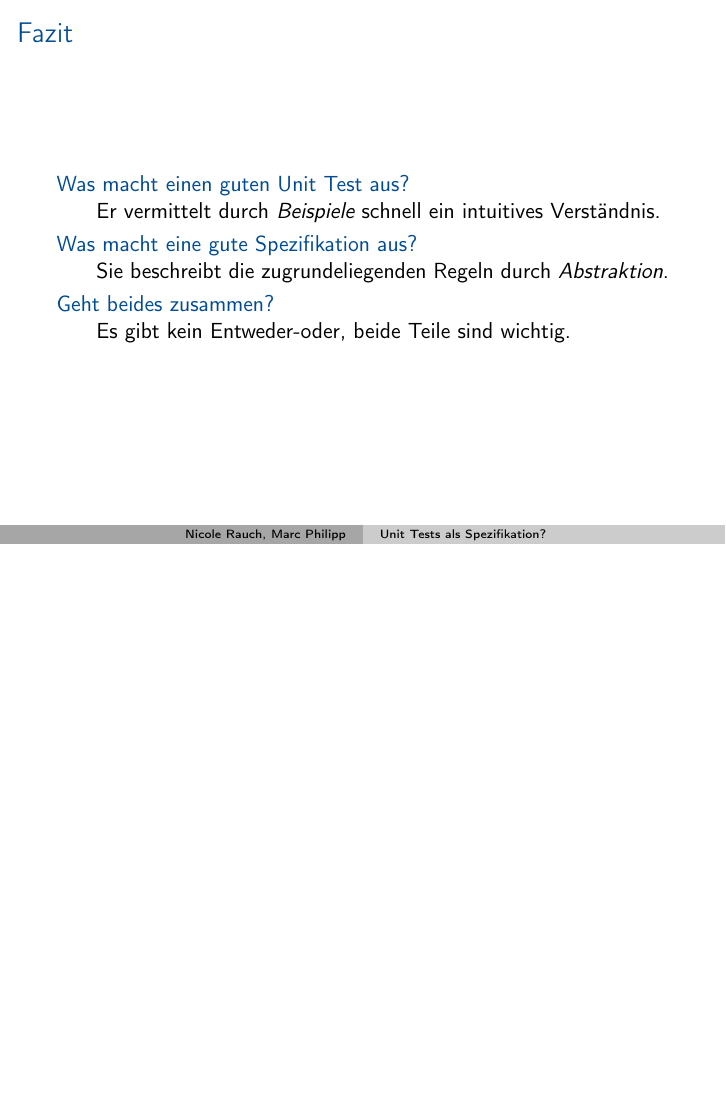
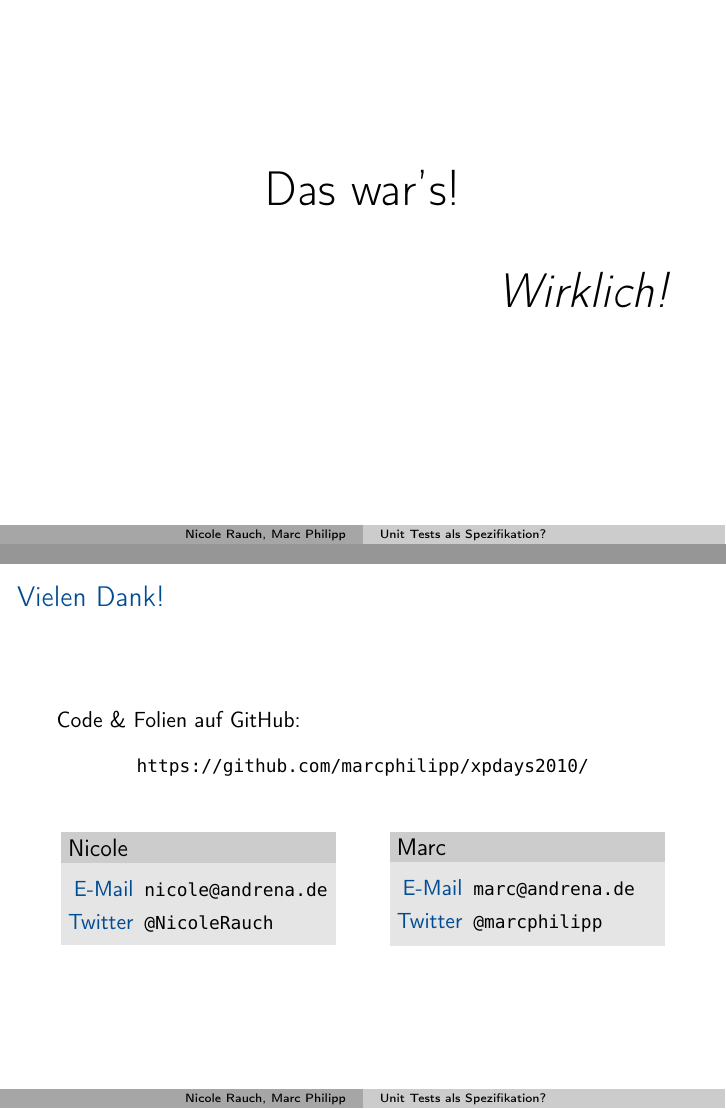
Before and after one commit to marcphilipp/xpdays2010, LaTeX slides (Folien/folien.tex, which reads Folien/part2.tex): page 33 of 33 before the commit and pages 34 and 35 of 35 after it, the two joined at a grey line, the shorter picture padded with empty space. Compiled offline with pdfLaTeX.

Commit message:
Abschlussfolie eingebaut, hier und da Kleinigkeiten angepasst

```diff
--- a/Folien/part2.tex
+++ b/Folien/part2.tex
@@ -84,6 +84,44 @@ Er vermittelt durch \emph{Beispiele} schnell ein intuitives Verständnis.\pause
 \item[Was macht eine gute Spezifikation aus?]\hfill\\\pause
 Sie beschreibt die zugrundeliegenden Regeln durch \emph{Abstraktion}.\pause
 \item[Geht beides zusammen?]\hfill\\\pause
-Es gibt kein Entweder-oder, beide Teile sind wichtig.\pause
+Es gibt kein Entweder-oder, beide Teile sind wichtig.
 \end{description}
 \end{frame}
+
+\begin{frame}
+\begin{center}\Huge
+Das war's!
+\end{center}
+\pause
+\vspace{.1cm}
+\begin{flushright}\Huge
+\itshape Wirklich!
+\end{flushright}
+\end{frame}
+
+\begin{frame}{Vielen Dank!}
+
+	Code \& Folien auf GitHub:
+	\begin{center}
+		\url{https://github.com/marcphilipp/xpdays2010/}
+	\end{center}
+
+\begin{columns}[t]
+\begin{column}{4.6cm}
+	\begin{block}{Nicole}
+        \begin{description}[Twitter]
+		\item[E-Mail]  \href{mailto:nicole@andrena.de}{\texttt{nicole@andrena.de}}
+		\item[Twitter] \href{http://twitter.com/NicoleRauch}{\texttt{@NicoleRauch}}
+        \end{description}
+	\end{block}
+\end{column}
+\begin{column}{4.6cm}
+	\begin{block}{Marc}
+        \begin{description}[Twitter]
+		\item[E-Mail]  \href{mailto:marc@andrena.de}{\texttt{marc@andrena.de}}
+		\item[Twitter] \href{http://twitter.com/marcphilipp}{\texttt{@marcphilipp}}
+        \end{description}
+	\end{block}
+\end{column}
+\end{columns}
+\end{frame}
```
Also changed, not shown: Folien/part1.tex (+1 -1 lines), Folien/part2.tex (4 more changed lines).
